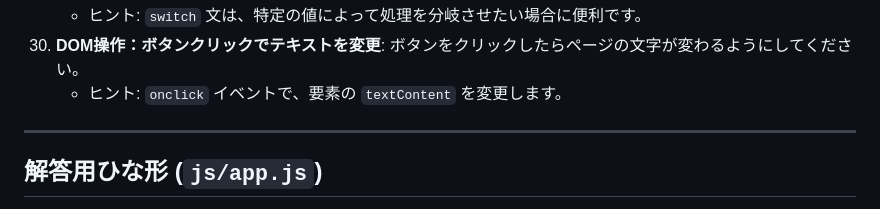
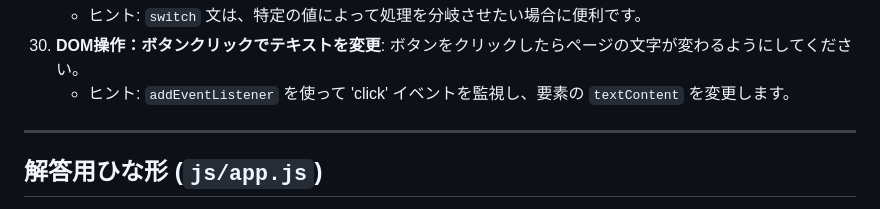
Before and after one commit to jun1waka/OIC2025-Front08, a Markdown page: README.md, the part around the change. Drawn GitHub-style.

```diff
--- a/README.md
+++ b/README.md
@@ -102,7 +102,7 @@
 29. **簡単な電卓機能（switch文）**: 演算子によって処理を切り替える電卓を作ってください。
     * ヒント: `switch` 文は、特定の値によって処理を分岐させたい場合に便利です。
 30. **DOM操作：ボタンクリックでテキストを変更**: ボタンをクリックしたらページの文字が変わるようにしてください。
-    * ヒント: `onclick` イベントで、要素の `textContent` を変更します。
+    * ヒント: `addEventListener` を使って 'click' イベントを監視し、要素の `textContent` を変更します。
 
 ---
 
```
